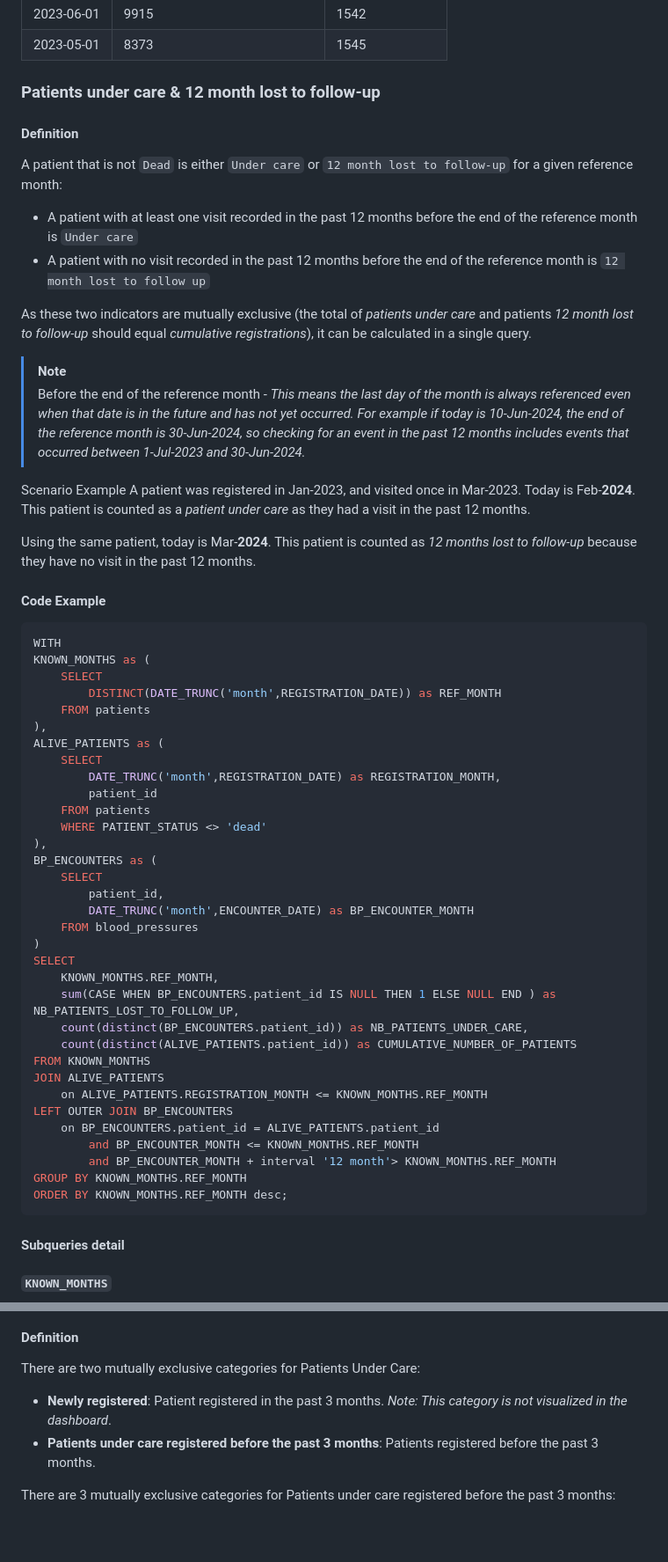
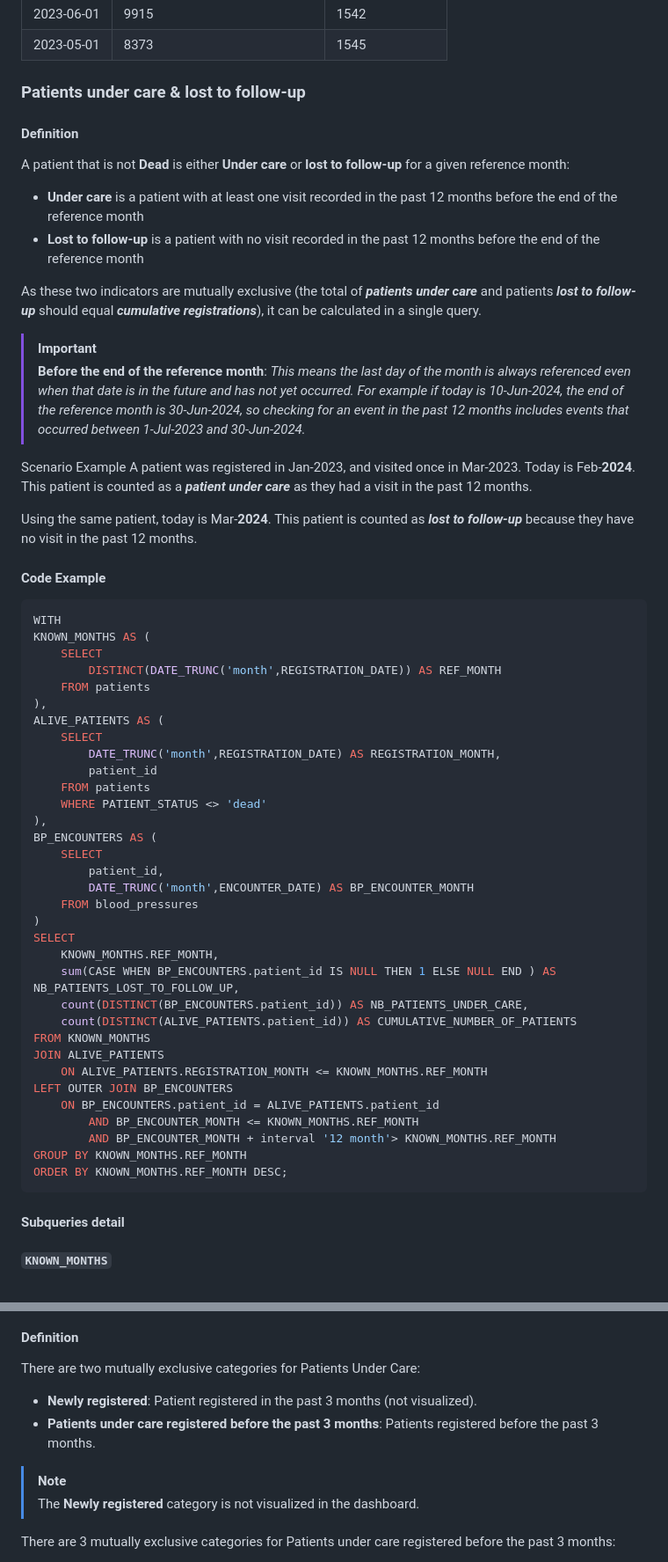
Before and after one commit to simpledotorg/hearts360, a Markdown page: README.md, 2 parts joined by grey strips. Shown at 88% size. Rendered like a GitHub page; blank space fills up the shorter version.

````diff
--- a/README.md
+++ b/README.md
@@ -234,61 +234,62 @@ This is a list of all patients that are alive. We are limiting our subquery to t
 | 2023-06-01 | 9915                          | 1542            |
 | 2023-05-01 | 8373                          | 1545            |
 
-### Patients under care & 12 month lost to follow-up
+### Patients under care & lost to follow-up
 
 #### Definition
 
-A patient that is not `Dead` is either `Under care` or `12 month lost to follow-up` for a given reference month:
+A patient that is not **Dead** is either **Under care** or **lost to follow-up** for a given reference month:
 
-- A patient with at least one visit recorded in the past 12 months before the end of the reference month is `Under care`
-- A patient with no visit recorded in the past 12 months before the end of the reference month is `12 month lost to follow up`
+- **Under care** is a patient with at least one visit recorded in the past 12 months before the end of the reference month
+- **Lost to follow-up** is a patient with no visit recorded in the past 12 months before the end of the reference month
 
-As these two indicators are mutually exclusive (the total of _*patients under care*_ and patients _*12 month lost to follow-up*_ should equal _*cumulative registrations*_), it can be calculated in a single query.
+As these two indicators are mutually exclusive (the total of _**patients under care**_ and patients _**lost to follow-up**_ should equal _**cumulative registrations**_), it can be calculated in a single query.
 
-> [!NOTE]
-> Before the end of the reference month - _This means the last day of the month is always referenced even when that date is in the future and has not yet occurred. For example if today is 10-Jun-2024, the end of the reference month is 30-Jun-2024, so checking for an event in the past 12 months includes events that occurred between 1-Jul-2023 and 30-Jun-2024._
+> [!IMPORTANT]
+>
+> **Before the end of the reference month**: _This means the last day of the month is always referenced even when that date is in the future and has not yet occurred. For example if today is 10-Jun-2024, the end of the reference month is 30-Jun-2024, so checking for an event in the past 12 months includes events that occurred between 1-Jul-2023 and 30-Jun-2024._
 
 Scenario Example
-A patient was registered in Jan-2023, and visited once in Mar-2023. Today is Feb-**2024**. This patient is counted as a _*patient under care*_ as they had a visit in the past 12 months.
+A patient was registered in Jan-2023, and visited once in Mar-2023. Today is Feb-**2024**. This patient is counted as a _**patient under care**_ as they had a visit in the past 12 months.
 
-Using the same patient, today is Mar-**2024**. This patient is counted as _*12 months lost to follow-up*_ because they have no visit in the past 12 months.
+Using the same patient, today is Mar-**2024**. This patient is counted as _**lost to follow-up**_ because they have no visit in the past 12 months.
 
 #### Code Example
 
 ```SQL
 WITH
-KNOWN_MONTHS as (
+KNOWN_MONTHS AS (
     SELECT
-        DISTINCT(DATE_TRUNC('month',REGISTRATION_DATE)) as REF_MONTH
+        DISTINCT(DATE_TRUNC('month',REGISTRATION_DATE)) AS REF_MONTH
     FROM patients
 ),
-ALIVE_PATIENTS as (
+ALIVE_PATIENTS AS (
     SELECT
-        DATE_TRUNC('month',REGISTRATION_DATE) as REGISTRATION_MONTH,
+        DATE_TRUNC('month',REGISTRATION_DATE) AS REGISTRATION_MONTH,
         patient_id
     FROM patients
     WHERE PATIENT_STATUS <> 'dead'
 ),
-BP_ENCOUNTERS as (
+BP_ENCOUNTERS AS (
     SELECT
         patient_id,
-        DATE_TRUNC('month',ENCOUNTER_DATE) as BP_ENCOUNTER_MONTH
+        DATE_TRUNC('month',ENCOUNTER_DATE) AS BP_ENCOUNTER_MONTH
     FROM blood_pressures
 )
 SELECT
     KNOWN_MONTHS.REF_MONTH,
-    sum(CASE WHEN BP_ENCOUNTERS.patient_id IS NULL THEN 1 ELSE NULL END ) as NB_PATIENTS_LOST_TO_FOLLOW_UP,
-    count(distinct(BP_ENCOUNTERS.patient_id)) as NB_PATIENTS_UNDER_CARE,
-    count(distinct(ALIVE_PATIENTS.patient_id)) as CUMULATIVE_NUMBER_OF_PATIENTS
+    sum(CASE WHEN BP_ENCOUNTERS.patient_id IS NULL THEN 1 ELSE NULL END ) AS NB_PATIENTS_LOST_TO_FOLLOW_UP,
+    count(DISTINCT(BP_ENCOUNTERS.patient_id)) AS NB_PATIENTS_UNDER_CARE,
+    count(DISTINCT(ALIVE_PATIENTS.patient_id)) AS CUMULATIVE_NUMBER_OF_PATIENTS
 FROM KNOWN_MONTHS
 JOIN ALIVE_PATIENTS
-    on ALIVE_PATIENTS.REGISTRATION_MONTH <= KNOWN_MONTHS.REF_MONTH
+    ON ALIVE_PATIENTS.REGISTRATION_MONTH <= KNOWN_MONTHS.REF_MONTH
 LEFT OUTER JOIN BP_ENCOUNTERS
-    on BP_ENCOUNTERS.patient_id = ALIVE_PATIENTS.patient_id
-        and BP_ENCOUNTER_MONTH <= KNOWN_MONTHS.REF_MONTH
-        and BP_ENCOUNTER_MONTH + interval '12 month'> KNOWN_MONTHS.REF_MONTH
+    ON BP_ENCOUNTERS.patient_id = ALIVE_PATIENTS.patient_id
+        AND BP_ENCOUNTER_MONTH <= KNOWN_MONTHS.REF_MONTH
+        AND BP_ENCOUNTER_MONTH + interval '12 month'> KNOWN_MONTHS.REF_MONTH
 GROUP BY KNOWN_MONTHS.REF_MONTH
-ORDER BY KNOWN_MONTHS.REF_MONTH desc;
+ORDER BY KNOWN_MONTHS.REF_MONTH DESC;
 ```
 
 #### Subqueries detail
@@ -330,8 +331,11 @@ This is a list of all BP readings taken for each patient based on the visit mont
 
 There are two mutually exclusive categories for Patients Under Care:
 
-- **Newly registered**: Patient registered in the past 3 months. _Note: This category is not visualized in the dashboard_.
+- **Newly registered**: Patient registered in the past 3 months (not visualized).
 - **Patients under care registered before the past 3 months**: Patients registered before the past 3 months.
+
+> [!NOTE]
+> The **Newly registered** category is not visualized in the dashboard.
 
 There are 3 mutually exclusive categories for Patients under care registered before the past 3 months:
 
````
Also changed, not shown: other parts of README.md (+84 -84 lines).
